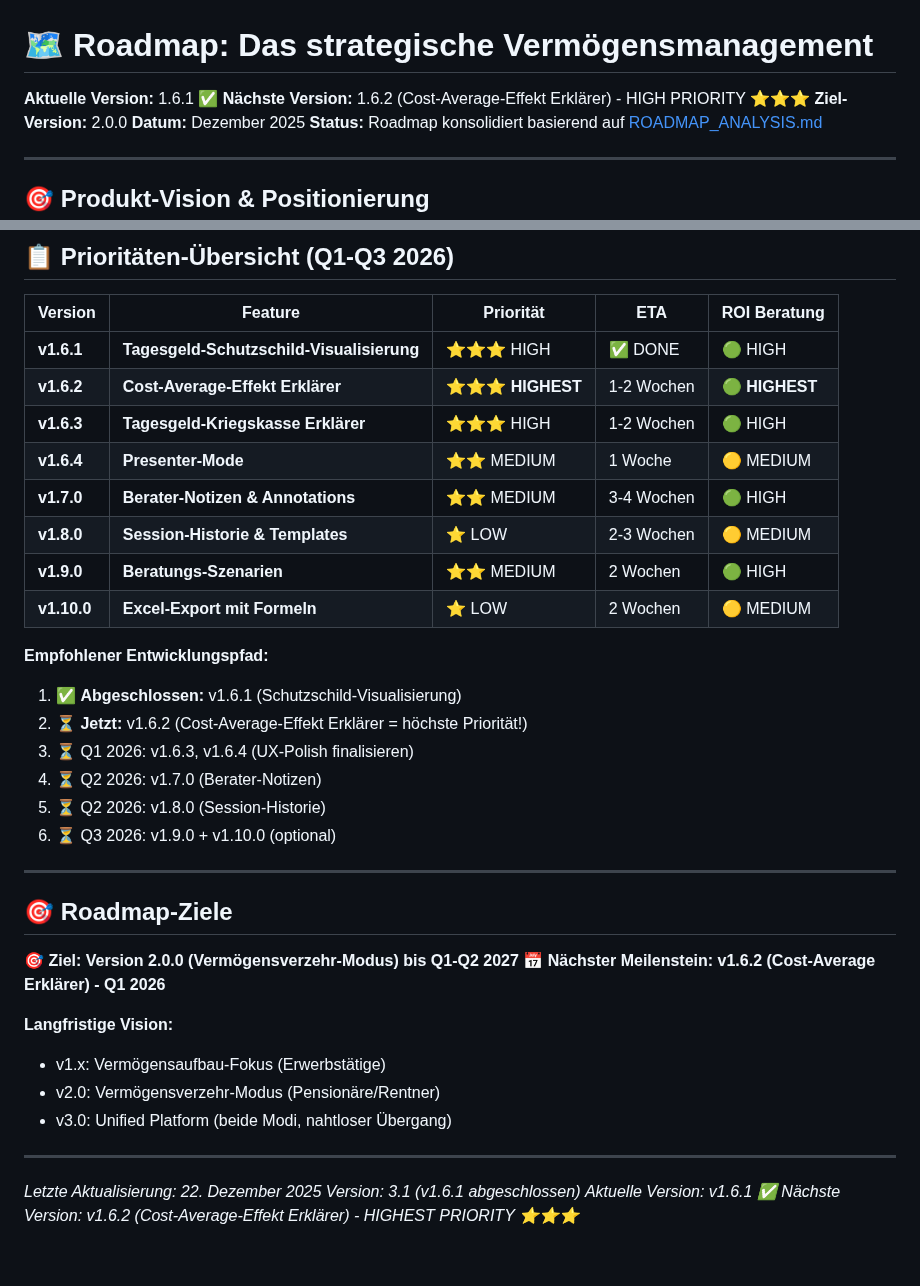
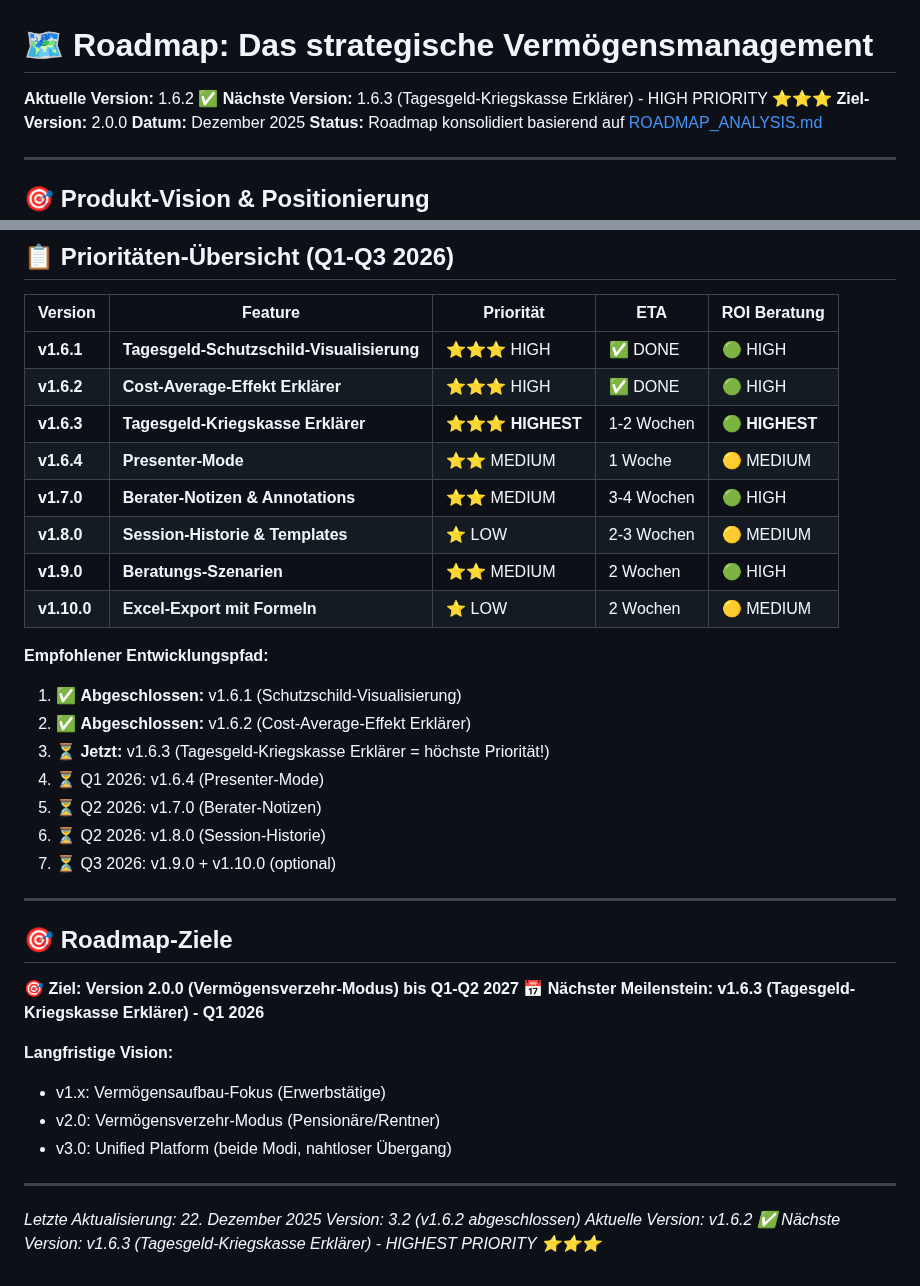
Before and after one commit to Montoliou/MultiAccountMLP, a Markdown page: ROADMAP.md, 2 parts joined by grey strips. Drawn GitHub-style.

```diff
--- a/ROADMAP.md
+++ b/ROADMAP.md
@@ -1,7 +1,7 @@
 # 🗺️ Roadmap: Das strategische Vermögensmanagement
 
-**Aktuelle Version:** 1.6.1 ✅
-**Nächste Version:** 1.6.2 (Cost-Average-Effekt Erklärer) - HIGH PRIORITY ⭐⭐⭐
+**Aktuelle Version:** 1.6.2 ✅
+**Nächste Version:** 1.6.3 (Tagesgeld-Kriegskasse Erklärer) - HIGH PRIORITY ⭐⭐⭐
 **Ziel-Version:** 2.0.0
 **Datum:** Dezember 2025
 **Status:** Roadmap konsolidiert basierend auf [ROADMAP_ANALYSIS.md](ROADMAP_ANALYSIS.md)
@@ -1437,8 +1462,8 @@ Tab-Close → sessionStorage.clear()
 | Version | Feature | Priorität | ETA | ROI Beratung |
 |---------|---------|-----------|-----|--------------|
 | **v1.6.1** | **Tagesgeld-Schutzschild-Visualisierung** | ⭐⭐⭐ HIGH | ✅ DONE | 🟢 HIGH |
-| **v1.6.2** | **Cost-Average-Effekt Erklärer** | ⭐⭐⭐ **HIGHEST** | 1-2 Wochen | 🟢 **HIGHEST** |
-| **v1.6.3** | **Tagesgeld-Kriegskasse Erklärer** | ⭐⭐⭐ HIGH | 1-2 Wochen | 🟢 HIGH |
+| **v1.6.2** | **Cost-Average-Effekt Erklärer** | ⭐⭐⭐ HIGH | ✅ DONE | 🟢 HIGH |
+| **v1.6.3** | **Tagesgeld-Kriegskasse Erklärer** | ⭐⭐⭐ **HIGHEST** | 1-2 Wochen | 🟢 **HIGHEST** |
 | **v1.6.4** | **Presenter-Mode** | ⭐⭐ MEDIUM | 1 Woche | 🟡 MEDIUM |
 | **v1.7.0** | **Berater-Notizen & Annotations** | ⭐⭐ MEDIUM | 3-4 Wochen | 🟢 HIGH |
 | **v1.8.0** | **Session-Historie & Templates** | ⭐ LOW | 2-3 Wochen | 🟡 MEDIUM |
@@ -1447,18 +1472,19 @@ Tab-Close → sessionStorage.clear()
 
 **Empfohlener Entwicklungspfad:**
 1. ✅ **Abgeschlossen:** v1.6.1 (Schutzschild-Visualisierung)
-2. ⏳ **Jetzt:** v1.6.2 (Cost-Average-Effekt Erklärer = höchste Priorität!)
-3. ⏳ Q1 2026: v1.6.3, v1.6.4 (UX-Polish finalisieren)
-4. ⏳ Q2 2026: v1.7.0 (Berater-Notizen)
-5. ⏳ Q2 2026: v1.8.0 (Session-Historie)
-6. ⏳ Q3 2026: v1.9.0 + v1.10.0 (optional)
+2. ✅ **Abgeschlossen:** v1.6.2 (Cost-Average-Effekt Erklärer)
+3. ⏳ **Jetzt:** v1.6.3 (Tagesgeld-Kriegskasse Erklärer = höchste Priorität!)
+4. ⏳ Q1 2026: v1.6.4 (Presenter-Mode)
+5. ⏳ Q2 2026: v1.7.0 (Berater-Notizen)
+6. ⏳ Q2 2026: v1.8.0 (Session-Historie)
+7. ⏳ Q3 2026: v1.9.0 + v1.10.0 (optional)
 
 ---
 
 ## 🎯 Roadmap-Ziele
 
 **🎯 Ziel: Version 2.0.0 (Vermögensverzehr-Modus) bis Q1-Q2 2027**
-**📅 Nächster Meilenstein: v1.6.2 (Cost-Average Erklärer) - Q1 2026**
+**📅 Nächster Meilenstein: v1.6.3 (Tagesgeld-Kriegskasse Erklärer) - Q1 2026**
 
 **Langfristige Vision:**
 - v1.x: Vermögensaufbau-Fokus (Erwerbstätige)
@@ -1468,6 +1494,6 @@ Tab-Close → sessionStorage.clear()
 ---
 
 *Letzte Aktualisierung: 22. Dezember 2025*
-*Version: 3.1 (v1.6.1 abgeschlossen)*
-*Aktuelle Version: v1.6.1 ✅*
-*Nächste Version: v1.6.2 (Cost-Average-Effekt Erklärer) - HIGHEST PRIORITY ⭐⭐⭐*
+*Version: 3.2 (v1.6.2 abgeschlossen)*
+*Aktuelle Version: v1.6.2 ✅*
+*Nächste Version: v1.6.3 (Tagesgeld-Kriegskasse Erklärer) - HIGHEST PRIORITY ⭐⭐⭐*
```
Also changed, not shown: other parts of ROADMAP.md (+60 -35 lines).
